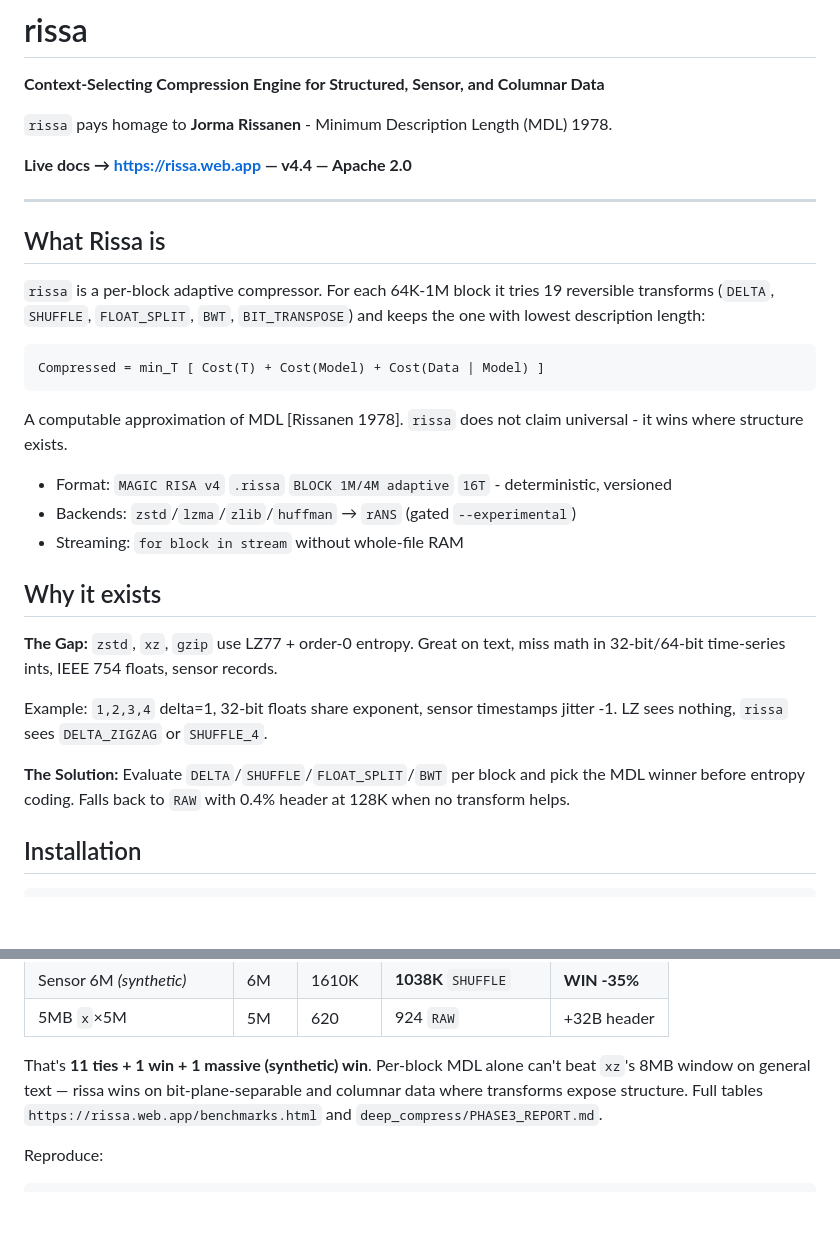
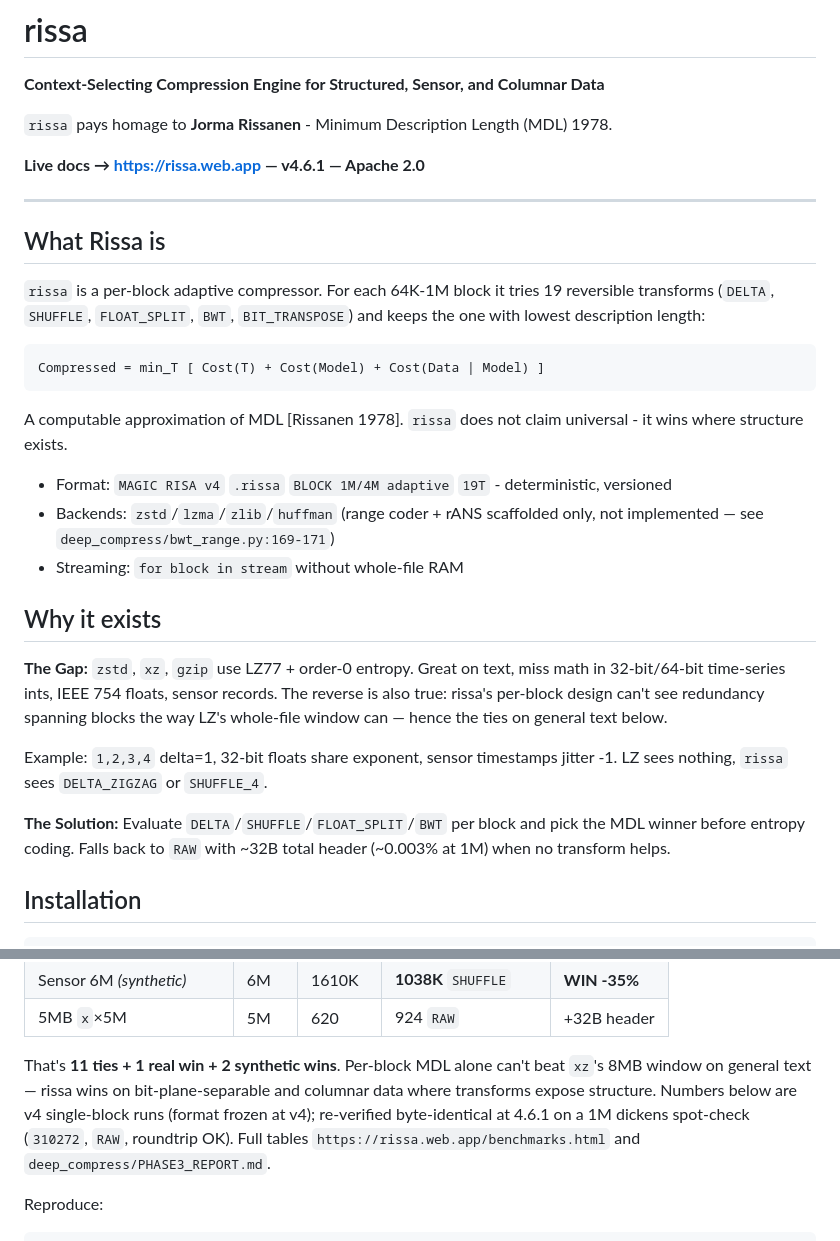
Before and after one commit to DEADTUNA4/rissa, a Markdown page: README.md, 2 parts joined by grey strips. GitHub-like rendering; blank space fills up the shorter version.

Commit message:
README: fix win count, 16T->19T, rANS scaffolded wording, LZ77 caveat, v4.6.1, header size

```diff
--- a/README.md
+++ b/README.md
@@ -4,7 +4,7 @@
 
 `rissa` pays homage to **Jorma Rissanen** - Minimum Description Length (MDL) 1978.
 
-**Live docs → https://rissa.web.app — v4.4 — Apache 2.0**
+**Live docs → https://rissa.web.app — v4.6.1 — Apache 2.0**
 
 ---
 
@@ -18,17 +18,17 @@ Compressed = min_T [ Cost(T) + Cost(Model) + Cost(Data | Model) ]
 
 A computable approximation of MDL [Rissanen 1978]. `rissa` does not claim universal - it wins where structure exists.
 
-- Format: `MAGIC RISA v4` `.rissa` `BLOCK 1M/4M adaptive` `16T` - deterministic, versioned
-- Backends: `zstd`/`lzma`/`zlib`/`huffman` → `rANS` (gated `--experimental`)
+- Format: `MAGIC RISA v4` `.rissa` `BLOCK 1M/4M adaptive` `19T` - deterministic, versioned
+- Backends: `zstd`/`lzma`/`zlib`/`huffman` (range coder + rANS scaffolded only, not implemented — see `deep_compress/bwt_range.py:169-171`)
 - Streaming: `for block in stream` without whole-file RAM
 
 ## Why it exists
 
-**The Gap:** `zstd`, `xz`, `gzip` use LZ77 + order-0 entropy. Great on text, miss math in 32-bit/64-bit time-series ints, IEEE 754 floats, sensor records.
+**The Gap:** `zstd`, `xz`, `gzip` use LZ77 + order-0 entropy. Great on text, miss math in 32-bit/64-bit time-series ints, IEEE 754 floats, sensor records. The reverse is also true: rissa's per-block design can't see redundancy spanning blocks the way LZ's whole-file window can — hence the ties on general text below.
 
 Example: `1,2,3,4` delta=1, 32-bit floats share exponent, sensor timestamps jitter -1. LZ sees nothing, `rissa` sees `DELTA_ZIGZAG` or `SHUFFLE_4`.
 
-**The Solution:** Evaluate `DELTA`/`SHUFFLE`/`FLOAT_SPLIT`/`BWT` per block and pick the MDL winner before entropy coding. Falls back to `RAW` with 0.4% header at 128K when no transform helps.
+**The Solution:** Evaluate `DELTA`/`SHUFFLE`/`FLOAT_SPLIT`/`BWT` per block and pick the MDL winner before entropy coding. Falls back to `RAW` with ~32B total header (~0.003% at 1M) when no transform helps.
 
 ## Installation
 
@@ -104,7 +104,7 @@ Honest numbers: Silesia 12-file corpus (211MB) + synthetic columnar. rissa ties
 | Sensor 6M *(synthetic)* | 6M | 1610K | **1038K** `SHUFFLE` | **WIN -35%** |
 | 5MB `x`×5M | 5M | 620 | 924 `RAW` | +32B header |
 
-That's **11 ties + 1 win + 1 massive (synthetic) win**. Per-block MDL alone can't beat `xz`'s 8MB window on general text — rissa wins on bit-plane-separable and columnar data where transforms expose structure. Full tables `https://rissa.web.app/benchmarks.html` and `deep_compress/PHASE3_REPORT.md`.
+That's **11 ties + 1 real win + 2 synthetic wins**. Per-block MDL alone can't beat `xz`'s 8MB window on general text — rissa wins on bit-plane-separable and columnar data where transforms expose structure. Numbers below are v4 single-block runs (format frozen at v4); re-verified byte-identical at 4.6.1 on a 1M dickens spot-check (`310272`, `RAW`, roundtrip OK). Full tables `https://rissa.web.app/benchmarks.html` and `deep_compress/PHASE3_REPORT.md`.
 
 Reproduce:
 
```
